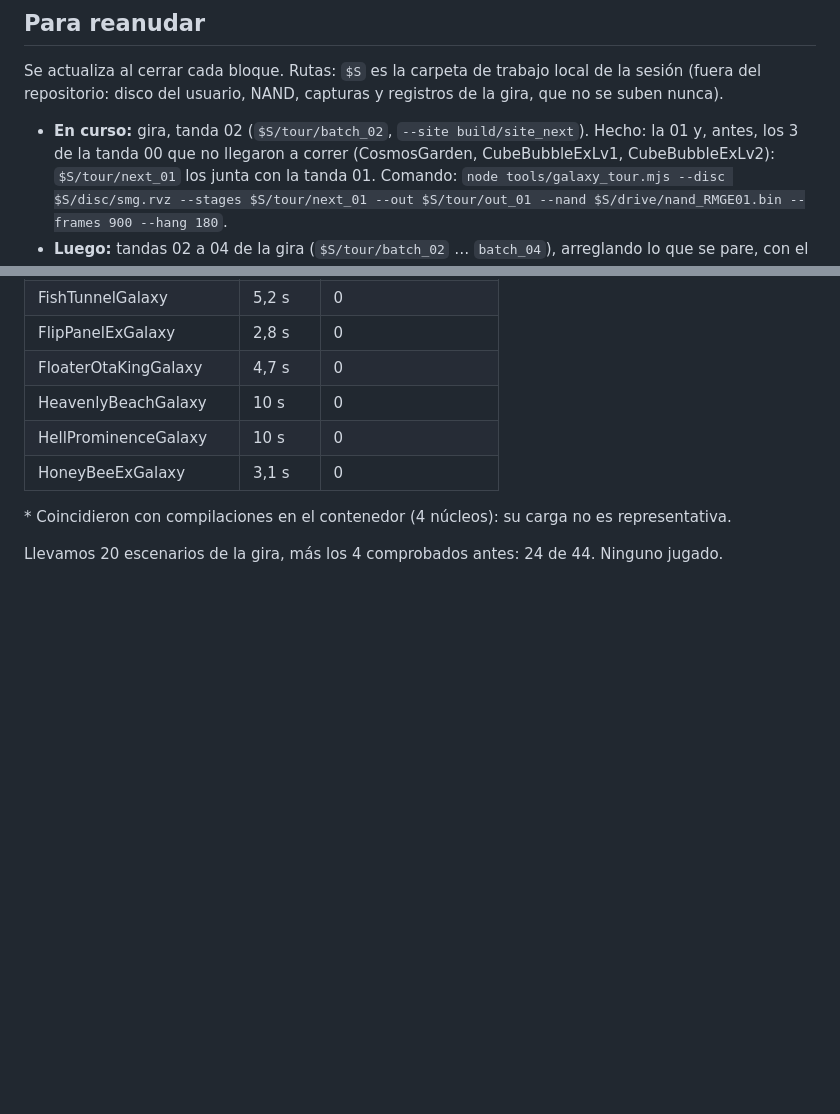
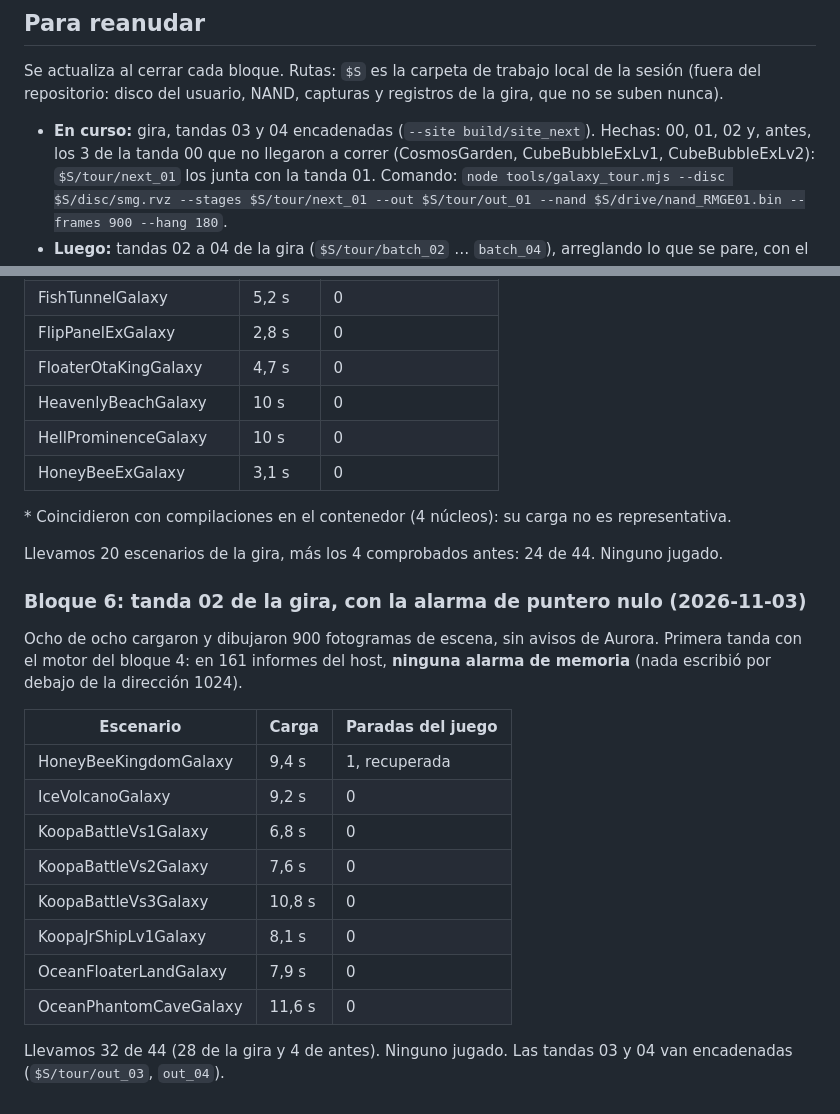
Before and after one commit to Gonzaloprogame/Super-Mario-Galaxy-Web, a Markdown page: docs/PROGRESO_AUTONOMO.md, 2 parts joined by grey strips. Drawn GitHub-style; blank space fills up the shorter version.

Commit message:
Progreso: tanda 02 de la gira, ocho de ocho y sin alarmas de memoria
Co-Authored-By: Claude Opus 5.5 <noreply@anthropic.com>
Claude-Session: https://claude.ai/code/session_01QwXsKzUPKkGTpZV8BpCQL1

```diff
--- a/docs/PROGRESO_AUTONOMO.md
+++ b/docs/PROGRESO_AUTONOMO.md
@@ -33,7 +33,7 @@ hilo bloqueado en una espera.
 Se actualiza al cerrar cada bloque. Rutas: `$S` es la carpeta de trabajo local de la sesión (fuera del repositorio:
 disco del usuario, NAND, capturas y registros de la gira, que no se suben nunca).
 
-- **En curso:** gira, tanda 02 (`$S/tour/batch_02`, `--site build/site_next`). Hecho: la 01 y, antes, los 3 de la
+- **En curso:** gira, tandas 03 y 04 encadenadas (`--site build/site_next`). Hechas: 00, 01, 02 y, antes, los 3 de la
   tanda 00 que no llegaron a correr (CosmosGarden, CubeBubbleExLv1, CubeBubbleExLv2): `$S/tour/next_01` los junta con
   la tanda 01. Comando: `node tools/galaxy_tour.mjs --disc $S/disc/smg.rvz --stages $S/tour/next_01 --out
   $S/tour/out_01 --nand $S/drive/nand_RMGE01.bin --frames 900 --hang 180`.
@@ -177,3 +177,22 @@ se compiló a mitad). Once de once cargaron y dibujaron 900 fotogramas de escena
 \* Coincidieron con compilaciones en el contenedor (4 núcleos): su carga no es representativa.
 
 Llevamos 20 escenarios de la gira, más los 4 comprobados antes: 24 de 44. Ninguno jugado.
+
+### Bloque 6: tanda 02 de la gira, con la alarma de puntero nulo (2026-11-03)
+
+Ocho de ocho cargaron y dibujaron 900 fotogramas de escena, sin avisos de Aurora. Primera tanda con el motor del
+bloque 4: en 161 informes del host, **ninguna alarma de memoria** (nada escribió por debajo de la dirección 1024).
+
+| Escenario | Carga | Paradas del juego |
+|---|---|---|
+| HoneyBeeKingdomGalaxy | 9,4 s | 1, recuperada |
+| IceVolcanoGalaxy | 9,2 s | 0 |
+| KoopaBattleVs1Galaxy | 6,8 s | 0 |
+| KoopaBattleVs2Galaxy | 7,6 s | 0 |
+| KoopaBattleVs3Galaxy | 10,8 s | 0 |
+| KoopaJrShipLv1Galaxy | 8,1 s | 0 |
+| OceanFloaterLandGalaxy | 7,9 s | 0 |
+| OceanPhantomCaveGalaxy | 11,6 s | 0 |
+
+Llevamos 32 de 44 (28 de la gira y 4 de antes). Ninguno jugado. Las tandas 03 y 04 van encadenadas
+(`$S/tour/out_03`, `out_04`).
```
